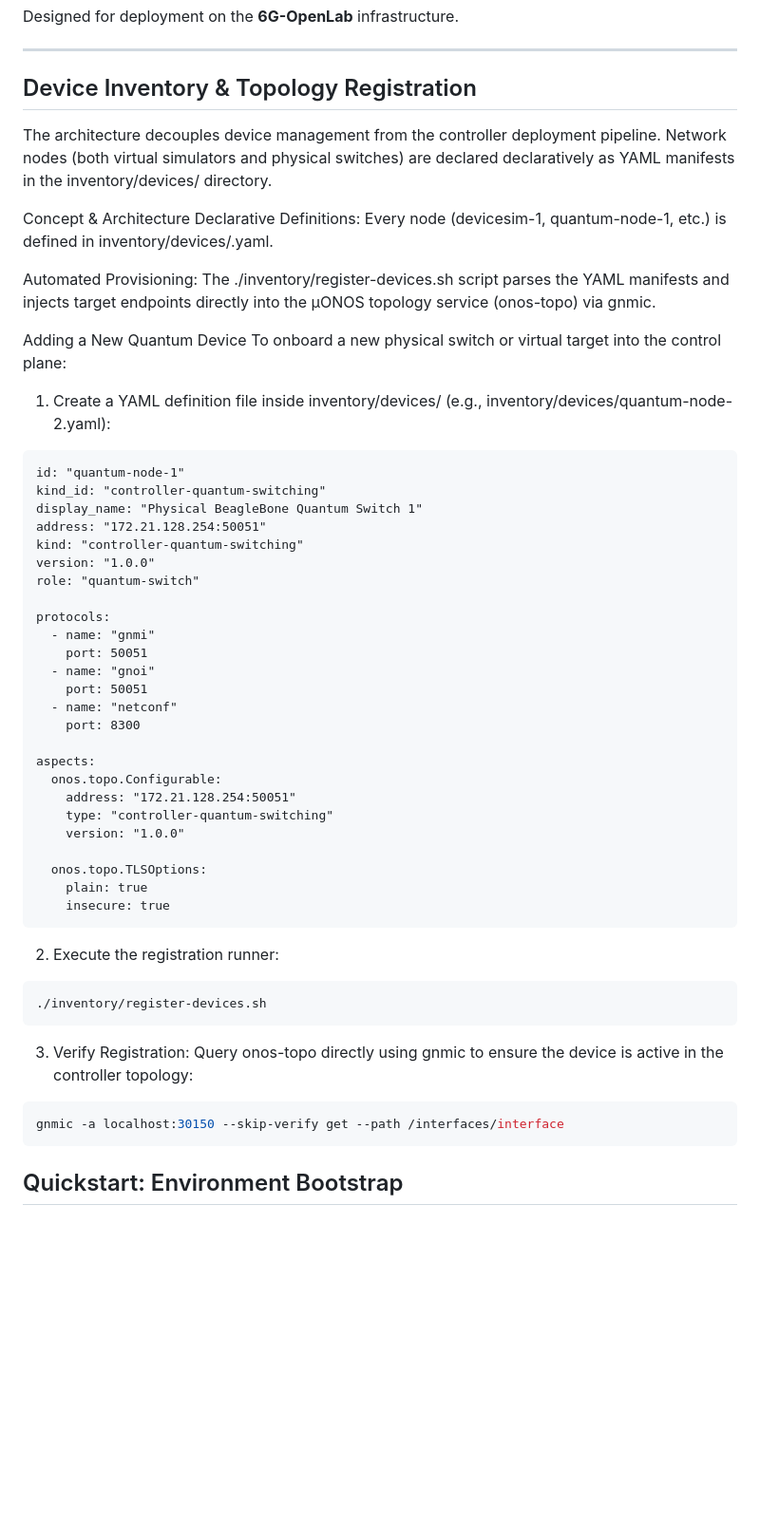
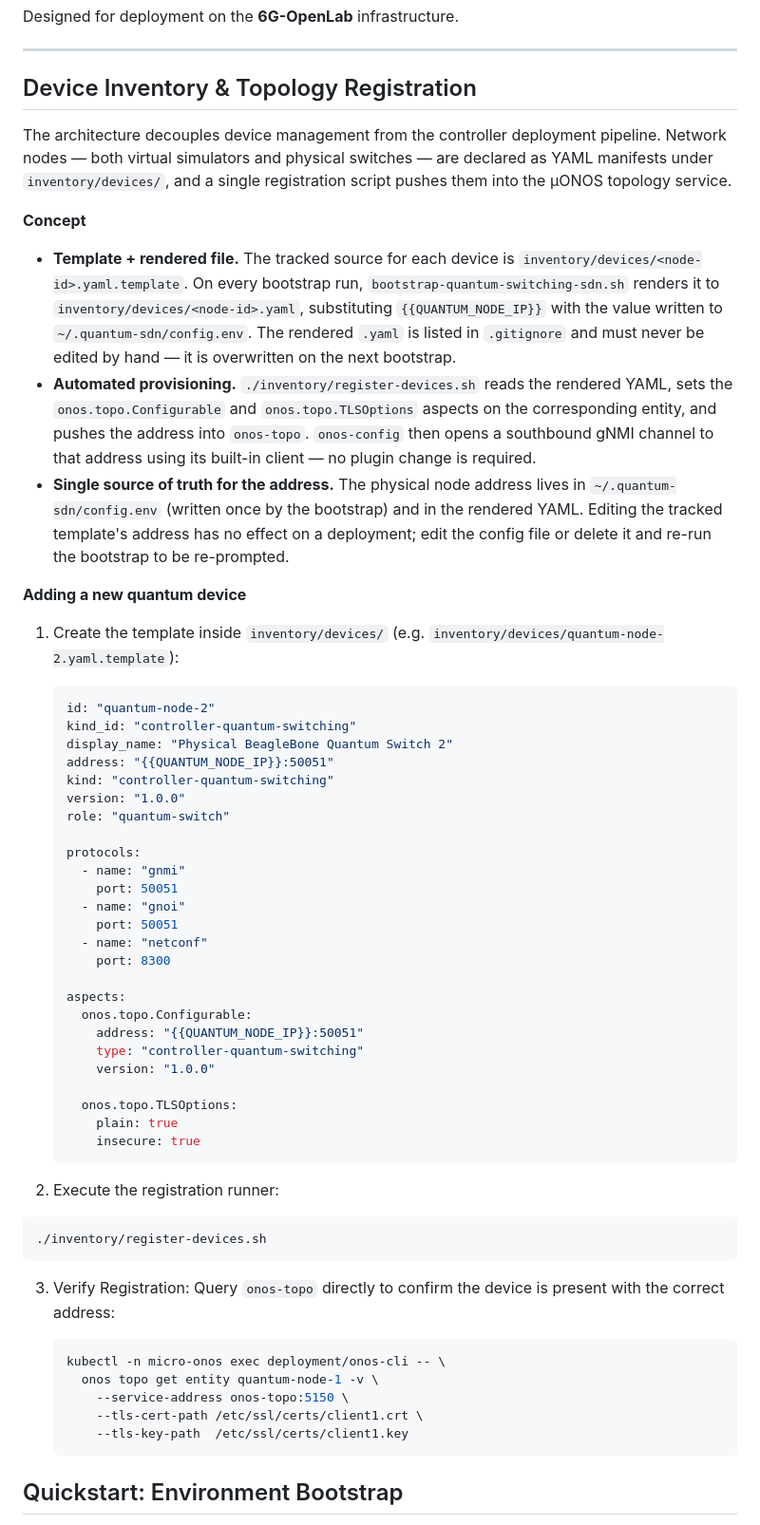
Before and after one commit to marcjofreProf/QuantumSwitchingSDNarchitecture, a Markdown page: README.md, the part around the change. Shown at 95% size. Drawn GitHub-style; blank space fills up the shorter version.

Commit message:
Revise device inventory and topology registration details
Updated the device inventory and topology registration section to clarify the process of adding new quantum devices, including YAML template details and registration steps.

````diff
--- a/README.md
+++ b/README.md
@@ -45,44 +45,46 @@ Designed for deployment on the **6G-OpenLab** infrastructure.
 ---
 
 ## Device Inventory & Topology Registration
-The architecture decouples device management from the controller deployment pipeline. Network nodes (both virtual simulators and physical switches) are declared declaratively as YAML manifests in the inventory/devices/ directory.
 
-Concept & Architecture
-Declarative Definitions: Every node (devicesim-1, quantum-node-1, etc.) is defined in inventory/devices/<node-id>.yaml.
+The architecture decouples device management from the controller deployment pipeline. Network nodes — both virtual simulators and physical switches — are declared as YAML manifests under `inventory/devices/`, and a single registration script pushes them into the µONOS topology service.
 
-Automated Provisioning: The ./inventory/register-devices.sh script parses the YAML manifests and injects target endpoints directly into the µONOS topology service (onos-topo) via gnmic.
+**Concept**
 
-Adding a New Quantum Device
-To onboard a new physical switch or virtual target into the control plane:
+- **Template + rendered file.** The tracked source for each device is `inventory/devices/<node-id>.yaml.template`. On every bootstrap run, `bootstrap-quantum-switching-sdn.sh` renders it to `inventory/devices/<node-id>.yaml`, substituting `{{QUANTUM_NODE_IP}}` with the value written to `~/.quantum-sdn/config.env`. The rendered `.yaml` is listed in `.gitignore` and must never be edited by hand — it is overwritten on the next bootstrap.
+- **Automated provisioning.** `./inventory/register-devices.sh` reads the rendered YAML, sets the `onos.topo.Configurable` and `onos.topo.TLSOptions` aspects on the corresponding entity, and pushes the address into `onos-topo`. `onos-config` then opens a southbound gNMI channel to that address using its built-in client — no plugin change is required.
+- **Single source of truth for the address.** The physical node address lives in `~/.quantum-sdn/config.env` (written once by the bootstrap) and in the rendered YAML. Editing the tracked template's address has no effect on a deployment; edit the config file or delete it and re-run the bootstrap to be re-prompted.
 
-1. Create a YAML definition file inside inventory/devices/ (e.g., inventory/devices/quantum-node-2.yaml):
-```text
-id: "quantum-node-1"
-kind_id: "controller-quantum-switching"
-display_name: "Physical BeagleBone Quantum Switch 1"
-address: "172.21.128.254:50051"
-kind: "controller-quantum-switching"
-version: "1.0.0"
-role: "quantum-switch"
+**Adding a new quantum device**
 
-protocols:
-  - name: "gnmi"
-    port: 50051
-  - name: "gnoi"
-    port: 50051
-  - name: "netconf"
-    port: 8300
+1. Create the template inside `inventory/devices/` (e.g. `inventory/devices/quantum-node-2.yaml.template`):
 
-aspects:
-  onos.topo.Configurable:
-    address: "172.21.128.254:50051"
-    type: "controller-quantum-switching"
-    version: "1.0.0"
+   ```yaml
+   id: "quantum-node-2"
+   kind_id: "controller-quantum-switching"
+   display_name: "Physical BeagleBone Quantum Switch 2"
+   address: "{{QUANTUM_NODE_IP}}:50051"
+   kind: "controller-quantum-switching"
+   version: "1.0.0"
+   role: "quantum-switch"
 
-  onos.topo.TLSOptions:
-    plain: true
-    insecure: true
-```
+   protocols:
+     - name: "gnmi"
+       port: 50051
+     - name: "gnoi"
+       port: 50051
+     - name: "netconf"
+       port: 8300
+
+   aspects:
+     onos.topo.Configurable:
+       address: "{{QUANTUM_NODE_IP}}:50051"
+       type: "controller-quantum-switching"
+       version: "1.0.0"
+
+     onos.topo.TLSOptions:
+       plain: true
+       insecure: true
+   ```
 
 2. Execute the registration runner:
 ```bash
@@ -90,10 +92,15 @@ aspects:
 ```
 
 3. Verify Registration:
-Query onos-topo directly using gnmic to ensure the device is active in the controller topology:
-```bash
-gnmic -a localhost:30150 --skip-verify get --path /interfaces/interface
-```
+   Query `onos-topo` directly to confirm the device is present with the correct address:
+
+   ```bash
+   kubectl -n micro-onos exec deployment/onos-cli -- \
+     onos topo get entity quantum-node-1 -v \
+       --service-address onos-topo:5150 \
+       --tls-cert-path /etc/ssl/certs/client1.crt \
+       --tls-key-path  /etc/ssl/certs/client1.key
+   ```
 
 ## Quickstart: Environment Bootstrap
 
````
